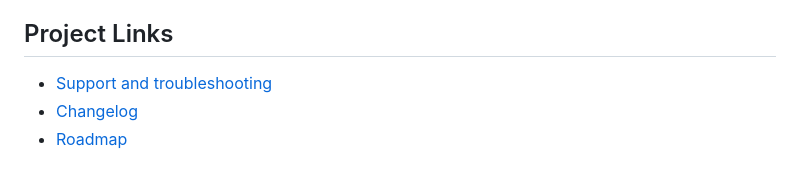
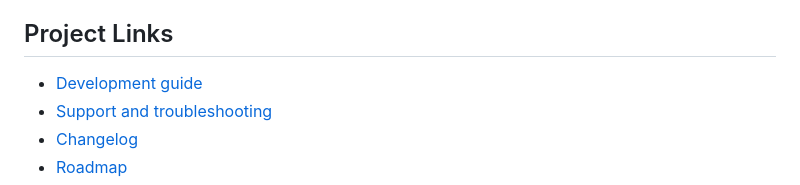
Before and after one commit to MickeyWzt/live-call-response, a Markdown page: README.md, the part around the change. Drawn GitHub-style.

Commit message:
Add development guide

```diff
--- a/README.md
+++ b/README.md
@@ -11,6 +11,7 @@ selection, a virtual keyboard, and rhythm-game-style note visualization.
 
 ## Project Links
 
+- [Development guide](docs/DEVELOPMENT.md)
 - [Support and troubleshooting](SUPPORT.md)
 - [Changelog](CHANGELOG.md)
 - [Roadmap](ROADMAP.md)
```
Also changed, not shown: docs/DEVELOPMENT.md (added, +56 -0 lines).
